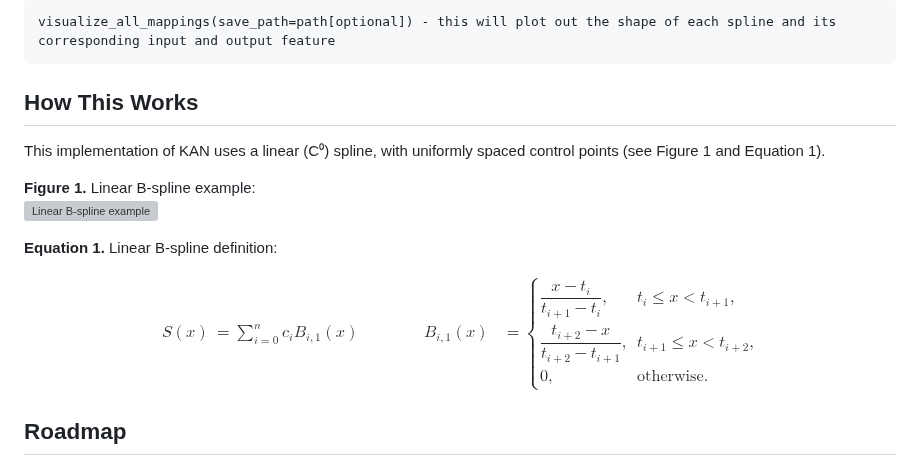
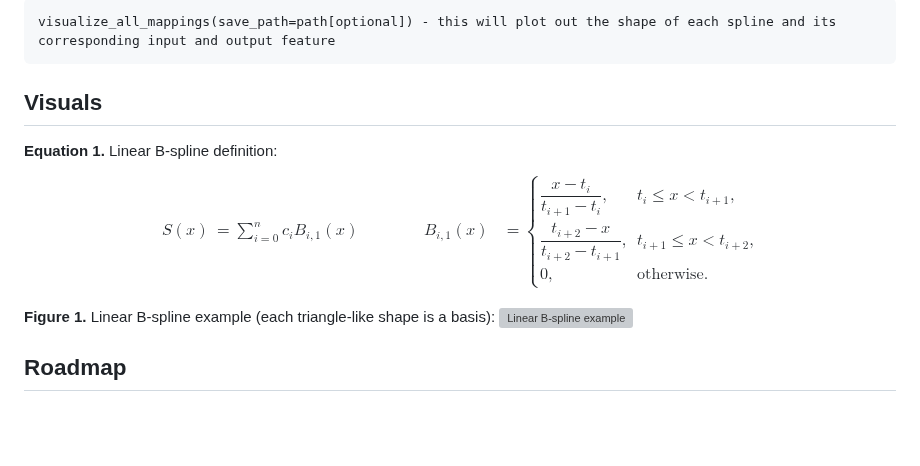
Before and after one commit to catswe/KANditioned, a Markdown page: README.md, the part around the change. Rendered like a GitHub page; blank space fills up the shorter version; grey boxes are pictures that could not be loaded.

```diff
--- a/README.md
+++ b/README.md
@@ -34,15 +34,9 @@ layer.visualize_all_mappings(save_path="kan_mappings.png")
 
     visualize_all_mappings(save_path=path[optional]) - this will plot out the shape of each spline and its corresponding input and output feature
 
-## How This Works
-
-This implementation of KAN uses a linear (C⁰) spline, with uniformly spaced control points (see Figure 1 and Equation 1).
-
-**Figure 1.** Linear B-spline example:
-![Linear B-spline example](https://raw.githubusercontent.com/cats-marin/KANditioned/main/image-1.png)
+## Visuals
 
 **Equation 1.** Linear B-spline definition:
-
 $$
 \begin{aligned}
 S(x) &= \sum_{i=0}^n c_i B_{i,1}(x)
@@ -55,6 +49,9 @@ B_{i,1}(x) &=
 \end{cases}
 \end{aligned}
 $$
+
+**Figure 1.** Linear B-spline example (each triangle-like shape is a basis):
+![Linear B-spline example](https://raw.githubusercontent.com/cats-marin/KANditioned/main/image-1.png)
 
 ## Roadmap
 - Update package with cleaned up, efficient Discrete Cosine Transform and parallel scan (prefix sum) parameterizations. Both provide isotropic O(1) condition scaling for the discrete second difference penalty, as opposed to O(N^4) conditioning for the naive B-spline parameterization. This only matters if you care about regularization.
```
